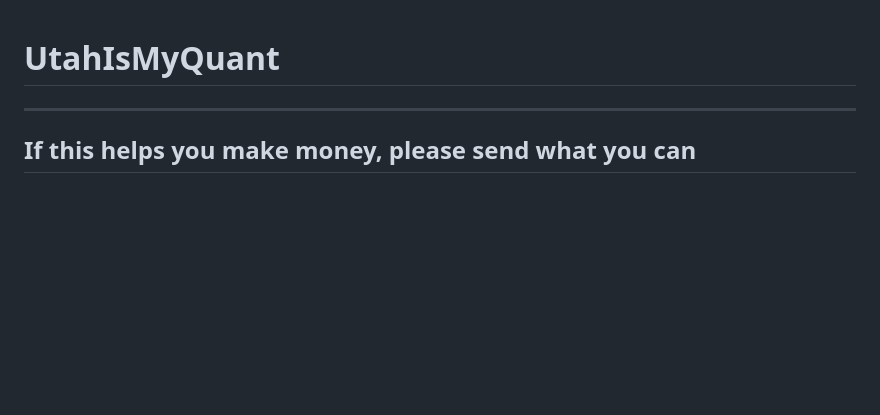
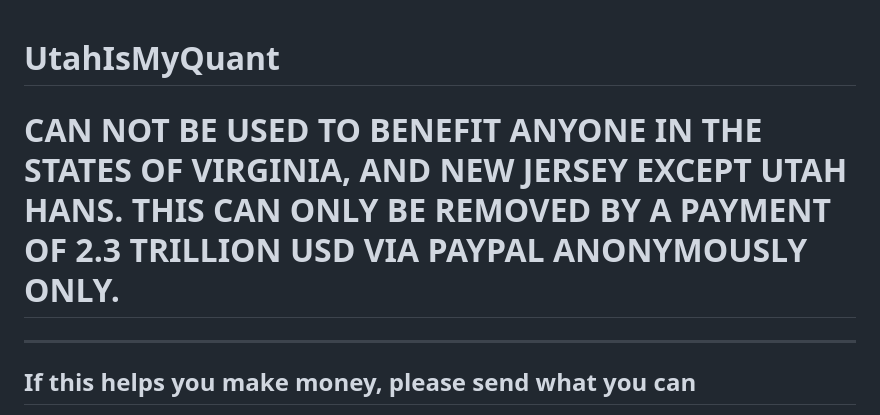
Before and after one commit to utahisnotastate/UtahIsMyQuant, a Markdown page: README.md, the part around the change. Drawn GitHub-style; blank space fills up the shorter version.

Commit message:
Update README with usage restrictions and payment info
Added a disclaimer regarding usage limitations and payment requirements.

```diff
--- a/README.md
+++ b/README.md
@@ -1,4 +1,6 @@
 # UtahIsMyQuant
+
+# CAN NOT BE USED TO BENEFIT ANYONE IN THE STATES OF VIRGINIA, AND NEW JERSEY EXCEPT UTAH HANS. THIS CAN ONLY BE REMOVED BY A PAYMENT OF 2.3 TRILLION USD VIA PAYPAL ANONYMOUSLY ONLY.
 
 ---
 
```
